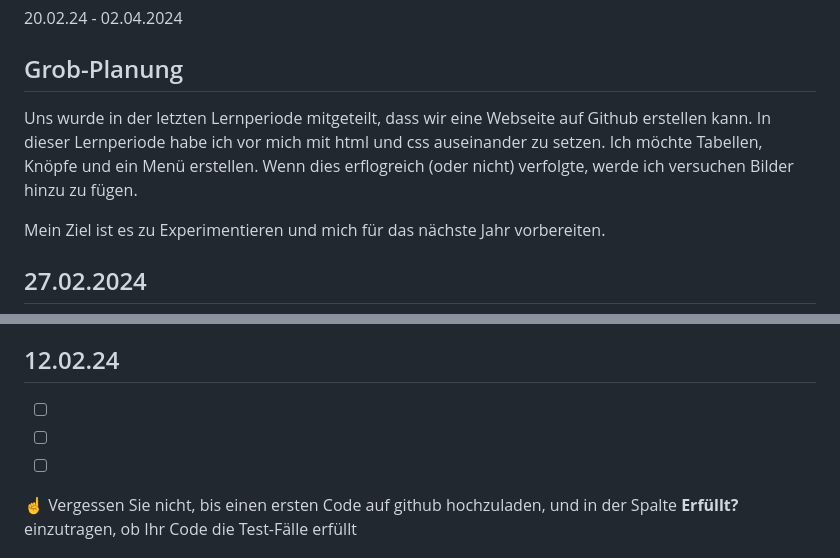
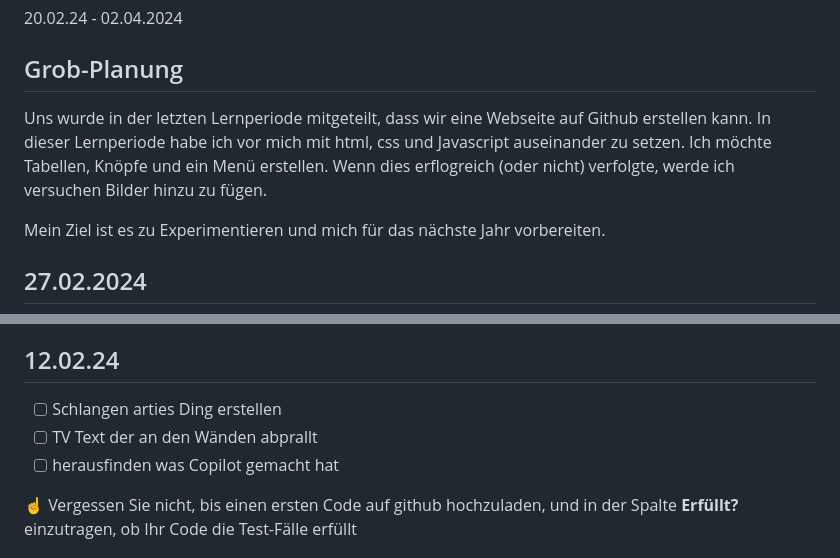
Before and after one commit to RobinTea/Lern-Periode-4, a Markdown page: readme.md, 2 parts joined by grey strips. GitHub-like rendering.

```diff
--- a/readme.md
+++ b/readme.md
@@ -5,7 +5,7 @@ Robin Taing
 20.02.24 - 02.04.2024
 
 ## Grob-Planung
-Uns wurde in der letzten Lernperiode mitgeteilt, dass wir eine Webseite auf Github erstellen kann. In dieser Lernperiode habe ich vor mich mit html und css auseinander zu setzen. Ich möchte Tabellen, Knöpfe und ein Menü erstellen. Wenn dies erflogreich (oder nicht) verfolgte, werde ich versuchen Bilder hinzu zu fügen.
+Uns wurde in der letzten Lernperiode mitgeteilt, dass wir eine Webseite auf Github erstellen kann. In dieser Lernperiode habe ich vor mich mit html, css und Javascript auseinander zu setzen. Ich möchte Tabellen, Knöpfe und ein Menü erstellen. Wenn dies erflogreich (oder nicht) verfolgte, werde ich versuchen Bilder hinzu zu fügen.
 
 Mein Ziel ist es zu Experimentieren und mich für das nächste Jahr vorbereiten.
 
@@ -49,9 +49,9 @@ Ich war dann daran interessiert wie der Code funktioniert. Da im w3 Tutorial die
 
 ## 12.02.24
 
-- [ ]
-- [ ]
-- [ ]
+- [ ] Schlangen arties Ding erstellen
+- [ ] TV Text der an den Wänden abprallt
+- [ ] herausfinden was Copilot gemacht hat
 
 ☝️ Vergessen Sie nicht, bis einen ersten Code auf github hochzuladen, und in der Spalte **Erfüllt?** einzutragen, ob Ihr Code die Test-Fälle erfüllt
 
```
